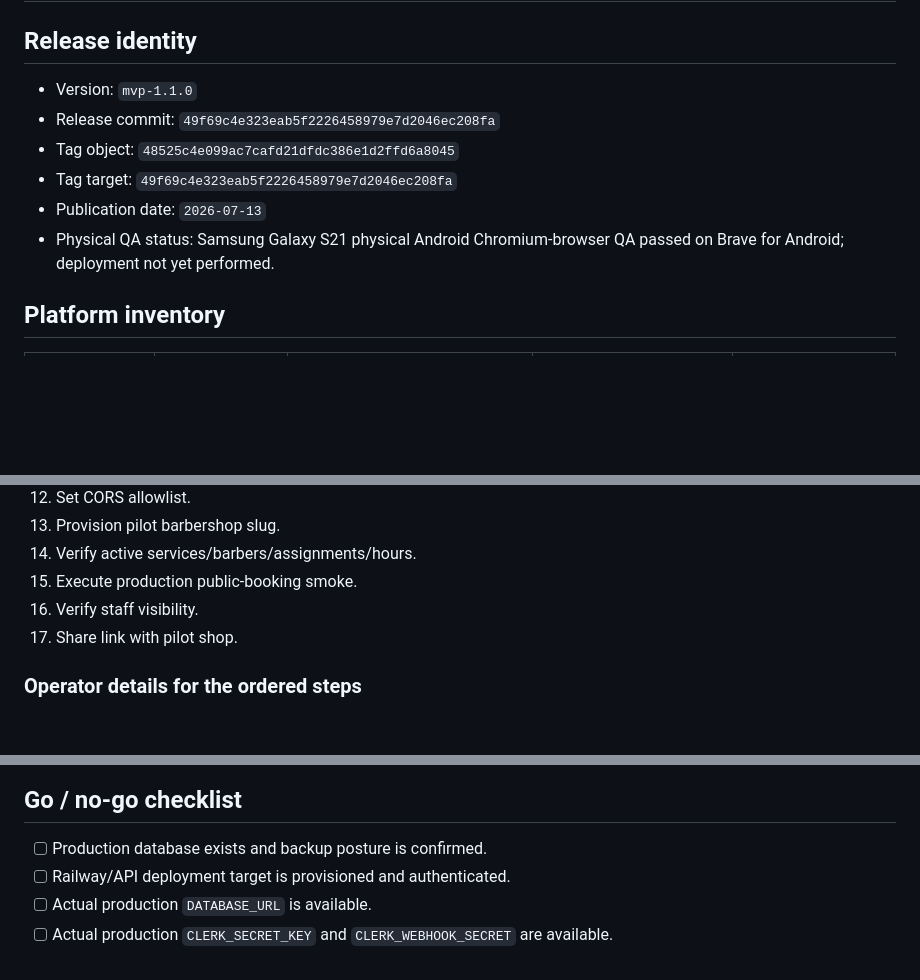
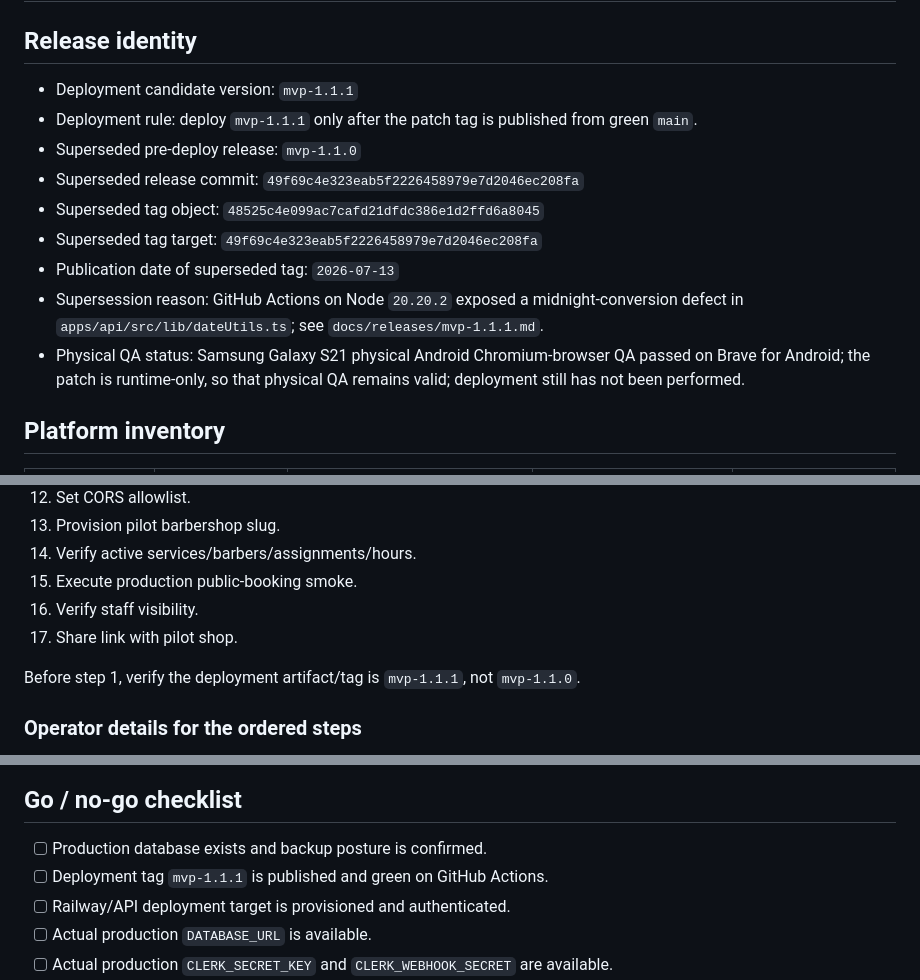
Before and after one commit to DevMateodmnz/BarberApp-3.0, a Markdown page: docs/releases/public-booking-pilot-deployment-plan.md, 3 parts joined by grey strips. GitHub-like rendering; blank space fills up the shorter version.

Commit message:
docs(release): prepare mvp 1.1.1 patch

```diff
--- a/docs/releases/public-booking-pilot-deployment-plan.md
+++ b/docs/releases/public-booking-pilot-deployment-plan.md
@@ -2,12 +2,15 @@
 
 ## Release identity
 
-- Version: `mvp-1.1.0`
-- Release commit: `49f69c4e323eab5f2226458979e7d2046ec208fa`
-- Tag object: `48525c4e099ac7cafd21dfdc386e1d2ffd6a8045`
-- Tag target: `49f69c4e323eab5f2226458979e7d2046ec208fa`
-- Publication date: `2026-07-13`
-- Physical QA status: Samsung Galaxy S21 physical Android Chromium-browser QA passed on Brave for Android; deployment not yet performed.
+- Deployment candidate version: `mvp-1.1.1`
+- Deployment rule: deploy `mvp-1.1.1` only after the patch tag is published from green `main`.
+- Superseded pre-deploy release: `mvp-1.1.0`
+- Superseded release commit: `49f69c4e323eab5f2226458979e7d2046ec208fa`
+- Superseded tag object: `48525c4e099ac7cafd21dfdc386e1d2ffd6a8045`
+- Superseded tag target: `49f69c4e323eab5f2226458979e7d2046ec208fa`
+- Publication date of superseded tag: `2026-07-13`
+- Supersession reason: GitHub Actions on Node `20.20.2` exposed a midnight-conversion defect in `apps/api/src/lib/dateUtils.ts`; see `docs/releases/mvp-1.1.1.md`.
+- Physical QA status: Samsung Galaxy S21 physical Android Chromium-browser QA passed on Brave for Android; the patch is runtime-only, so that physical QA remains valid; deployment still has not been performed.
 
 ## Platform inventory
 
@@ -71,6 +74,8 @@
 16. Verify staff visibility.
 17. Share link with pilot shop.
 
+Before step 1, verify the deployment artifact/tag is `mvp-1.1.1`, not `mvp-1.1.0`.
+
 ### Operator details for the ordered steps
 
 1. **Confirm backup**: verify Railway/PostgreSQL backup coverage before schema changes; do not proceed on assumptions.
@@ -104,6 +109,7 @@
 ## Go / no-go checklist
 
 - [ ] Production database exists and backup posture is confirmed.
+- [ ] Deployment tag `mvp-1.1.1` is published and green on GitHub Actions.
 - [ ] Railway/API deployment target is provisioned and authenticated.
 - [ ] Actual production `DATABASE_URL` is available.
 - [ ] Actual production `CLERK_SECRET_KEY` and `CLERK_WEBHOOK_SECRET` are available.
```
Also changed, not shown: other parts of docs/releases/public-booking-pilot-deployment-plan.md (+1 -0 lines), docs/releases/mvp-1.1.1.md (added, +37 -0 lines), docs/releases/public-booking-pilot-rc-1.md (+8 -7 lines).
